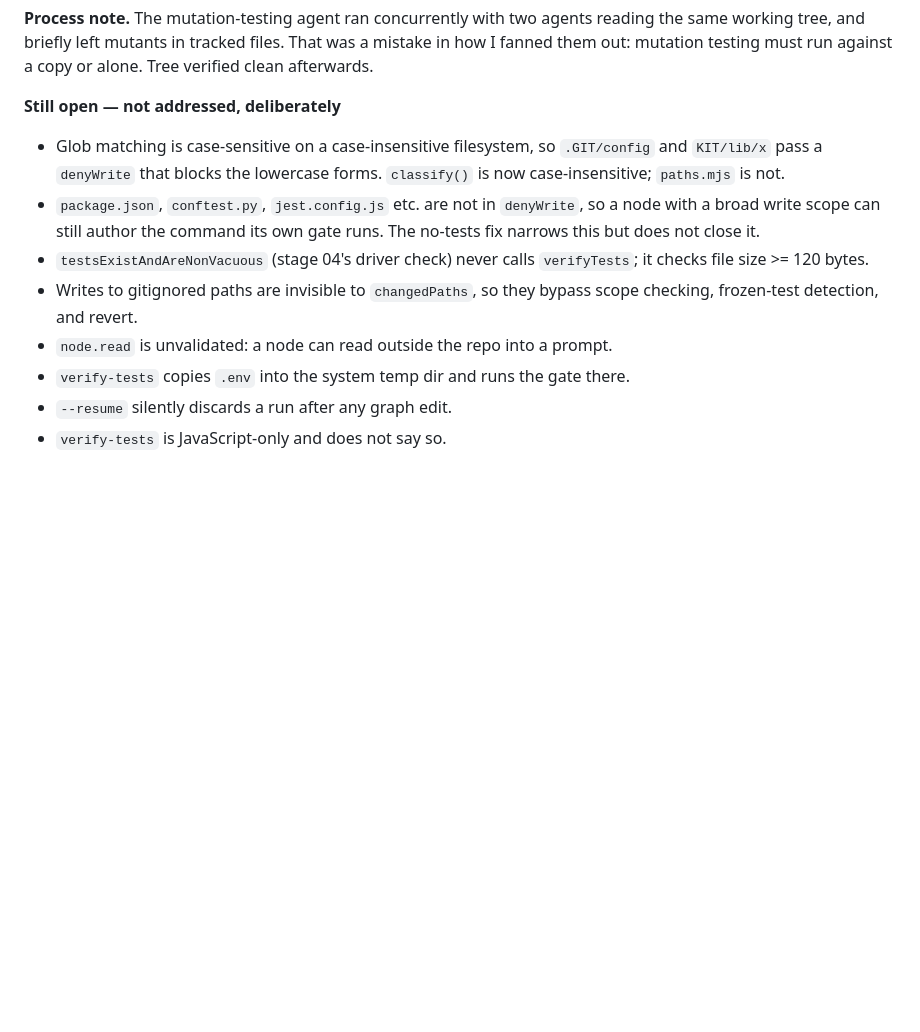
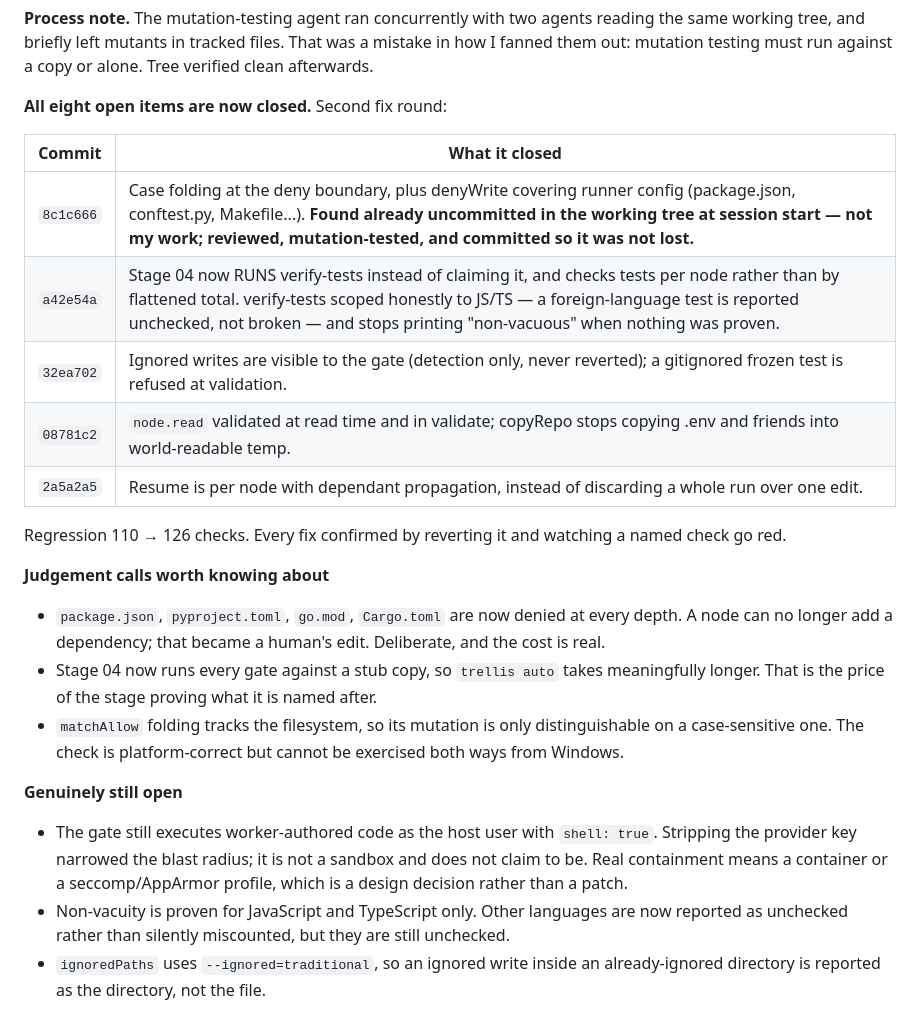
Before and after one commit to TJSwidorski/Trellis, a Markdown page: tasks/todo.md, the part around the change. GitHub-like rendering; blank space fills up the shorter version.

Commit message:
tasks: close out the audit's open list
Co-Authored-By: Claude Opus 5 <noreply@anthropic.com>

```diff
--- a/tasks/todo.md
+++ b/tasks/todo.md
@@ -119,19 +119,39 @@ reading the same working tree, and briefly left mutants in tracked files. That
 was a mistake in how I fanned them out: mutation testing must run against a
 copy or alone. Tree verified clean afterwards.
 
-**Still open — not addressed, deliberately**
+**All eight open items are now closed.** Second fix round:
 
-- Glob matching is case-sensitive on a case-insensitive filesystem, so
-  `.GIT/config` and `KIT/lib/x` pass a `denyWrite` that blocks the lowercase
-  forms. `classify()` is now case-insensitive; `paths.mjs` is not.
-- `package.json`, `conftest.py`, `jest.config.js` etc. are not in `denyWrite`,
-  so a node with a broad write scope can still author the command its own gate
-  runs. The no-tests fix narrows this but does not close it.
-- `testsExistAndAreNonVacuous` (stage 04's driver check) never calls
-  `verifyTests`; it checks file size >= 120 bytes.
-- Writes to gitignored paths are invisible to `changedPaths`, so they bypass
-  scope checking, frozen-test detection, and revert.
-- `node.read` is unvalidated: a node can read outside the repo into a prompt.
-- `verify-tests` copies `.env` into the system temp dir and runs the gate there.
-- `--resume` silently discards a run after any graph edit.
-- `verify-tests` is JavaScript-only and does not say so.
+| Commit | What it closed |
+| --- | --- |
+| `8c1c666` | Case folding at the deny boundary, plus denyWrite covering runner config (package.json, conftest.py, Makefile...). **Found already uncommitted in the working tree at session start — not my work; reviewed, mutation-tested, and committed so it was not lost.** |
+| `a42e54a` | Stage 04 now RUNS verify-tests instead of claiming it, and checks tests per node rather than by flattened total. verify-tests scoped honestly to JS/TS — a foreign-language test is reported unchecked, not broken — and stops printing "non-vacuous" when nothing was proven. |
+| `32ea702` | Ignored writes are visible to the gate (detection only, never reverted); a gitignored frozen test is refused at validation. |
+| `08781c2` | `node.read` validated at read time and in validate; copyRepo stops copying .env and friends into world-readable temp. |
+| `2a5a2a5` | Resume is per node with dependant propagation, instead of discarding a whole run over one edit. |
+
+Regression 110 → 126 checks. Every fix confirmed by reverting it and watching a
+named check go red.
+
+**Judgement calls worth knowing about**
+
+- `package.json`, `pyproject.toml`, `go.mod`, `Cargo.toml` are now denied at
+  every depth. A node can no longer add a dependency; that became a human's
+  edit. Deliberate, and the cost is real.
+- Stage 04 now runs every gate against a stub copy, so `trellis auto` takes
+  meaningfully longer. That is the price of the stage proving what it is named
+  after.
+- `matchAllow` folding tracks the filesystem, so its mutation is only
+  distinguishable on a case-sensitive one. The check is platform-correct but
+  cannot be exercised both ways from Windows.
+
+**Genuinely still open**
+
+- The gate still executes worker-authored code as the host user with
+  `shell: true`. Stripping the provider key narrowed the blast radius; it is not
+  a sandbox and does not claim to be. Real containment means a container or a
+  seccomp/AppArmor profile, which is a design decision rather than a patch.
+- Non-vacuity is proven for JavaScript and TypeScript only. Other languages are
+  now reported as unchecked rather than silently miscounted, but they are still
+  unchecked.
+- `ignoredPaths` uses `--ignored=traditional`, so an ignored write inside an
+  already-ignored directory is reported as the directory, not the file.
```
